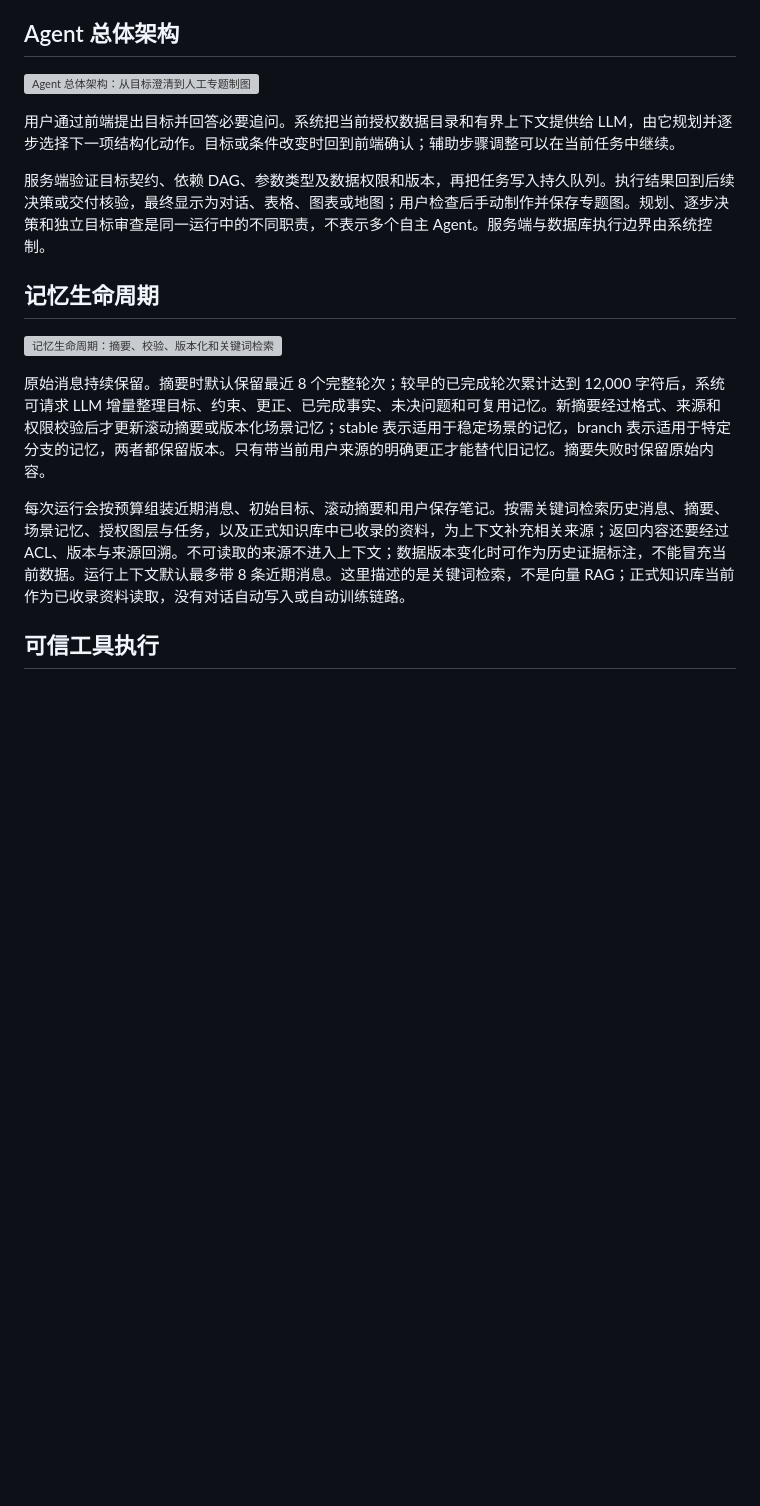
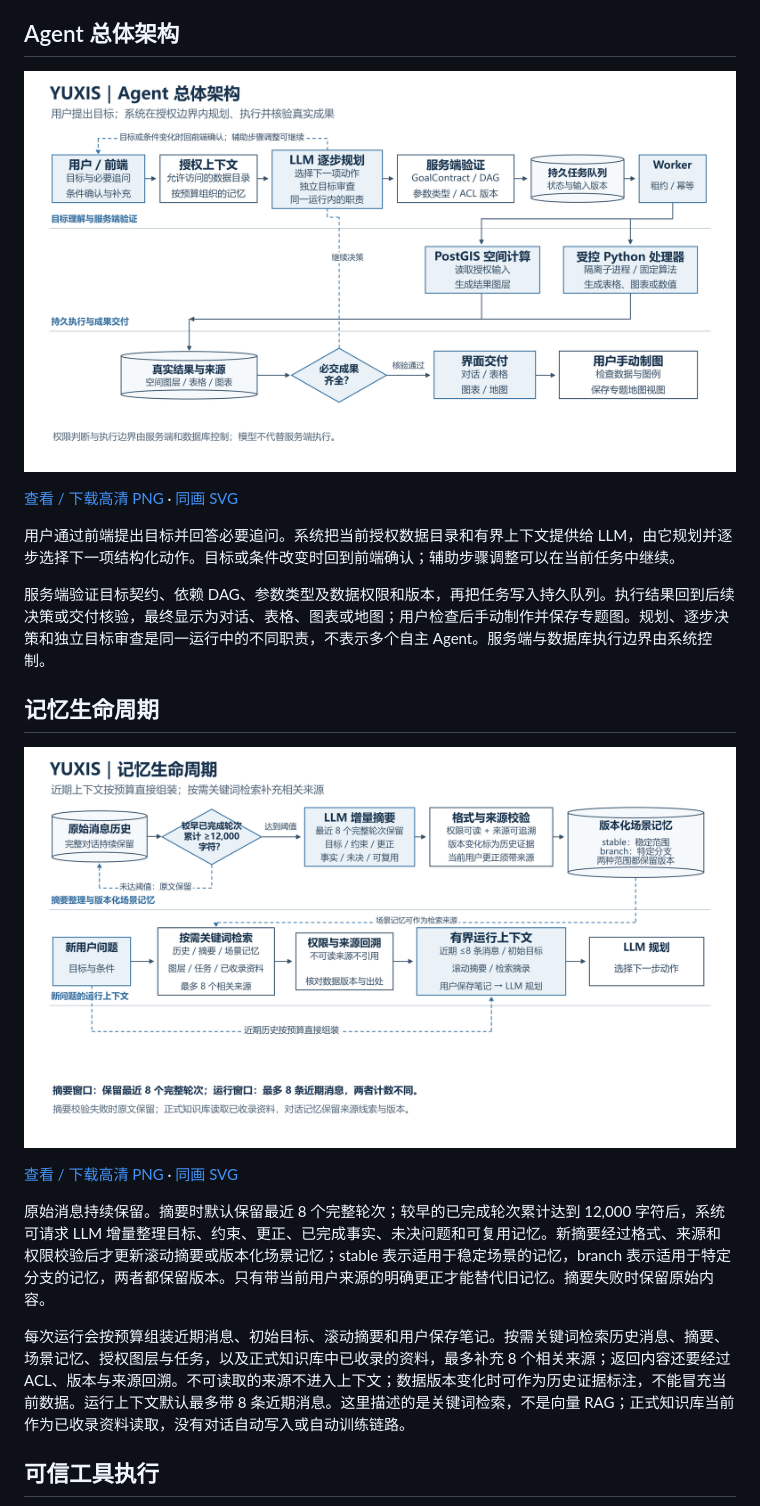
Before and after one commit to Yxywindows/YUXIS-Showcase, a Markdown page: docs/architecture.md, the part around the change printed below. Drawn GitHub-style; pictures changed too: assets/diagrams/agent-architecture.png (added), assets/diagrams/memory-lifecycle.png (added); blank space fills up the shorter version; grey boxes are pictures that could not be loaded.

```diff
--- a/docs/architecture.md
+++ b/docs/architecture.md
@@ -4,7 +4,9 @@
 
 ## Agent 总体架构
 
-![Agent 总体架构：从目标澄清到人工专题制图](../assets/diagrams/agent-architecture.svg)
+![Agent 总体架构：从目标澄清到人工专题制图](../assets/diagrams/agent-architecture.png)
+
+[查看 / 下载高清 PNG](../assets/diagrams/agent-architecture.png) · [同画 SVG](../assets/diagrams/agent-architecture.svg)
 
 用户通过前端提出目标并回答必要追问。系统把当前授权数据目录和有界上下文提供给 LLM，由它规划并逐步选择下一项结构化动作。目标或条件改变时回到前端确认；辅助步骤调整可以在当前任务中继续。
 
@@ -12,11 +14,13 @@
 
 ## 记忆生命周期
 
-![记忆生命周期：摘要、校验、版本化和关键词检索](../assets/diagrams/memory-lifecycle.svg)
+![记忆生命周期：摘要、校验、版本化和关键词检索](../assets/diagrams/memory-lifecycle.png)
+
+[查看 / 下载高清 PNG](../assets/diagrams/memory-lifecycle.png) · [同画 SVG](../assets/diagrams/memory-lifecycle.svg)
 
 原始消息持续保留。摘要时默认保留最近 8 个完整轮次；较早的已完成轮次累计达到 12,000 字符后，系统可请求 LLM 增量整理目标、约束、更正、已完成事实、未决问题和可复用记忆。新摘要经过格式、来源和权限校验后才更新滚动摘要或版本化场景记忆；stable 表示适用于稳定场景的记忆，branch 表示适用于特定分支的记忆，两者都保留版本。只有带当前用户来源的明确更正才能替代旧记忆。摘要失败时保留原始内容。
 
-每次运行会按预算组装近期消息、初始目标、滚动摘要和用户保存笔记。按需关键词检索历史消息、摘要、场景记忆、授权图层与任务，以及正式知识库中已收录的资料，为上下文补充相关来源；返回内容还要经过 ACL、版本与来源回溯。不可读取的来源不进入上下文；数据版本变化时可作为历史证据标注，不能冒充当前数据。运行上下文默认最多带 8 条近期消息。这里描述的是关键词检索，不是向量 RAG；正式知识库当前作为已收录资料读取，没有对话自动写入或自动训练链路。
+每次运行会按预算组装近期消息、初始目标、滚动摘要和用户保存笔记。按需关键词检索历史消息、摘要、场景记忆、授权图层与任务，以及正式知识库中已收录的资料，最多补充 8 个相关来源；返回内容还要经过 ACL、版本与来源回溯。不可读取的来源不进入上下文；数据版本变化时可作为历史证据标注，不能冒充当前数据。运行上下文默认最多带 8 条近期消息。这里描述的是关键词检索，不是向量 RAG；正式知识库当前作为已收录资料读取，没有对话自动写入或自动训练链路。
 
 ## 可信工具执行
 
```
Also changed, not shown: other parts of docs/architecture.md (+3 -1 lines), README.md (+6 -6 lines), assets/diagrams/trusted-execution.png (added), 4 other files.
